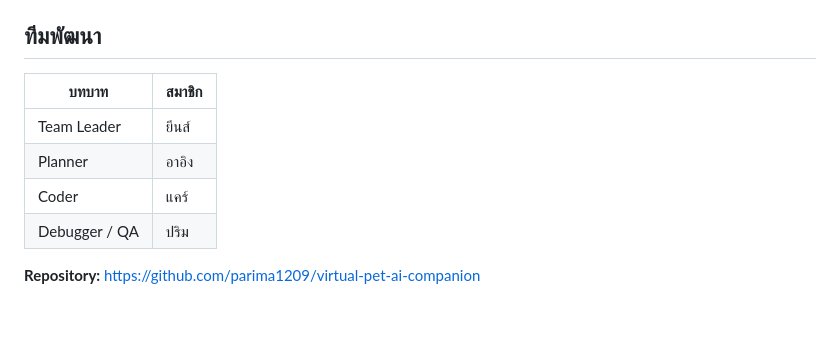
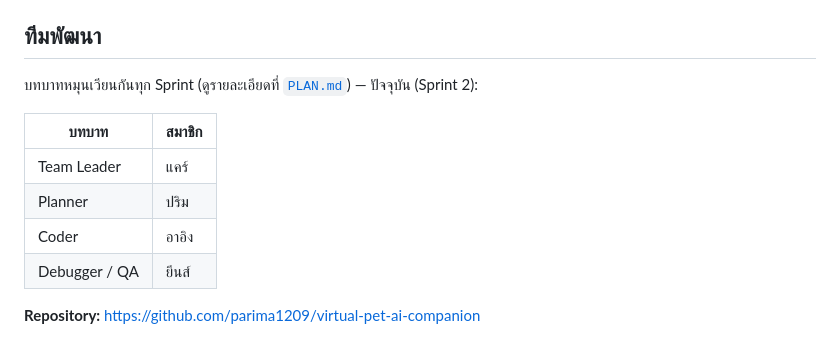
Before and after one commit to parima1209/virtual-pet-ai-companion, a Markdown page: README.md, the part around the change. Rendered like a GitHub page; blank space fills up the shorter version.

Commit message:
Sprint 2: update team role rotation

```diff
--- a/README.md
+++ b/README.md
@@ -90,11 +90,13 @@ virtual-pet-ai-companion/
 - Data Persistence: ไฟล์ JSON (`data/pet_state.json`)
 
 ## ทีมพัฒนา
+บทบาทหมุนเวียนกันทุก Sprint (ดูรายละเอียดที่ [`PLAN.md`](./PLAN.md)) — ปัจจุบัน (Sprint 2):
+
 | บทบาท | สมาชิก |
 |---|---|
-| Team Leader | ยีนส์ |
-| Planner | อาอิง |
-| Coder | แคร์ |
-| Debugger / QA | ปริม |
+| Team Leader | แคร์ |
+| Planner | ปริม |
+| Coder | อาอิง |
+| Debugger / QA | ยีนส์ |
 
 **Repository:** https://github.com/parima1209/virtual-pet-ai-companion
```
Also changed, not shown: PLAN.md (+11 -1 lines), reports/sprint2_report.md (+5 -5 lines).
